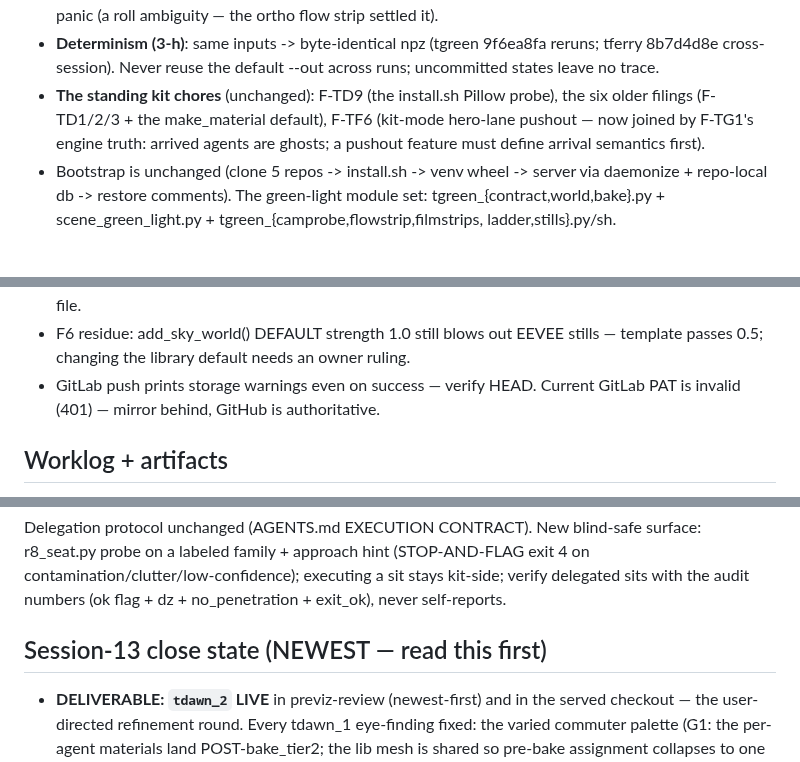
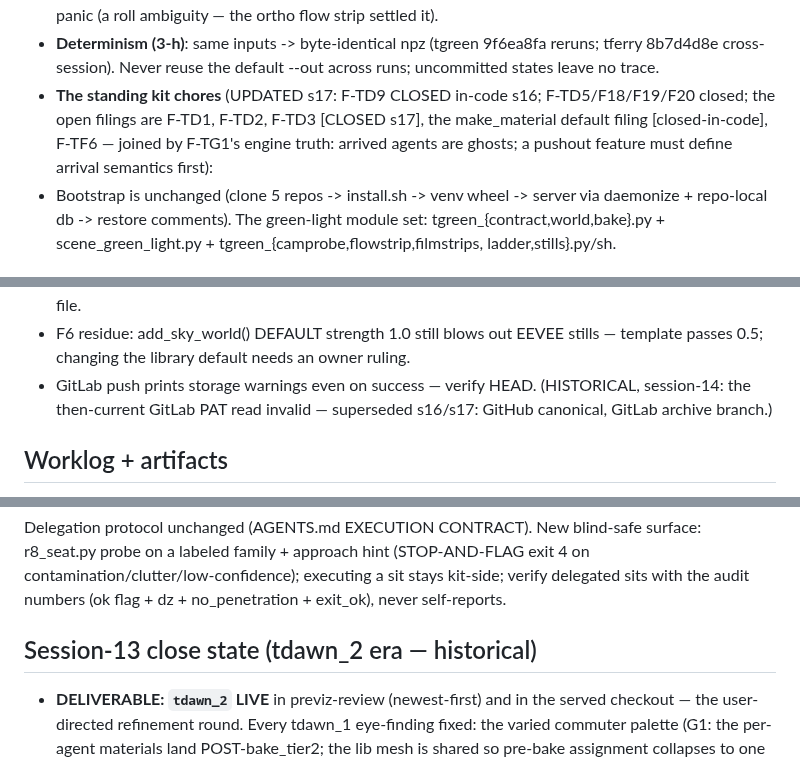
Before and after one commit to zmpc01/blender-vision-kit, a Markdown page: HANDOFF.md, 3 parts joined by grey strips. GitHub-like rendering.

```diff
--- a/HANDOFF.md
+++ b/HANDOFF.md
@@ -75,11 +144,11 @@
 - **Determinism (3-h)**: same inputs -> byte-identical npz (tgreen
   9f6ea8fa reruns; tferry 8b7d4d8e cross-session). Never reuse the
   default --out across runs; uncommitted states leave no trace.
-- **The standing kit chores** (unchanged): F-TD9 (the install.sh
-  Pillow probe), the six older filings (F-TD1/2/3 + the
-  make_material default), F-TF6 (kit-mode hero-lane pushout — now
-  joined by F-TG1's engine truth: arrived agents are ghosts; a
-  pushout feature must define arrival semantics first).
+- **The standing kit chores** (UPDATED s17: F-TD9 CLOSED in-code s16;
+  F-TD5/F18/F19/F20 closed; the open filings are F-TD1, F-TD2, F-TD3
+  [CLOSED s17], the make_material default filing [closed-in-code],
+  F-TF6 — joined by F-TG1's engine truth: arrived agents are ghosts; a
+  pushout feature must define arrival semantics first):
 - Bootstrap is unchanged (clone 5 repos -> install.sh -> venv wheel
   -> server via daemonize + repo-local db -> restore comments). The
   green-light module set: tgreen_{contract,world,bake}.py +
@@ -399,8 +468,8 @@ eyes on grid. Protocol ROBUST.
   EEVEE stills — template passes 0.5; changing the library default
   needs an owner ruling.
 - GitLab push prints storage warnings even on success — verify HEAD.
-  Current GitLab PAT is invalid (401) — mirror behind, GitHub is
-  authoritative.
+  (HISTORICAL, session-14: the then-current GitLab PAT read invalid —
+  superseded s16/s17: GitHub canonical, GitLab archive branch.)
 
 ## Worklog + artifacts
 
@@ -530,7 +599,7 @@ hint (STOP-AND-FLAG exit 4 on contamination/clutter/low-confidence);
 executing a sit stays kit-side; verify delegated sits with the audit
 numbers (ok flag + dz + no_penetration + exit_ok), never self-reports.
 
-## Session-13 close state (NEWEST — read this first)
+## Session-13 close state (tdawn_2 era — historical)
 
 - **DELIVERABLE: `tdawn_2` LIVE** in previz-review (newest-first) and
   in the served checkout — the user-directed refinement round. Every
```
Also changed, not shown: other parts of HANDOFF.md (+75 -6 lines).
